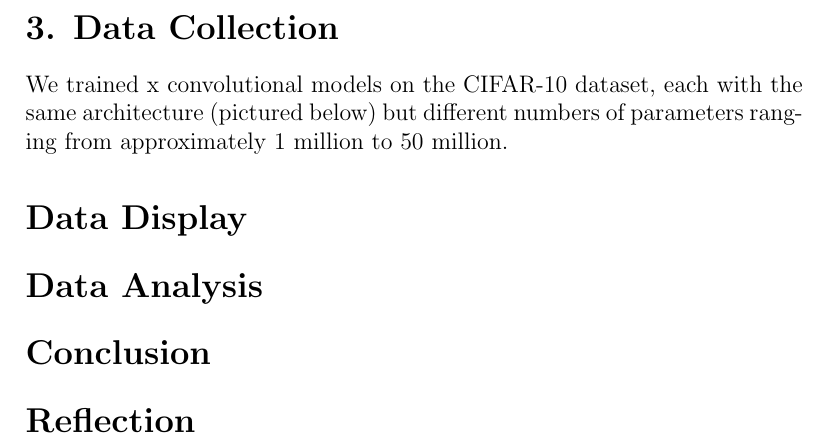
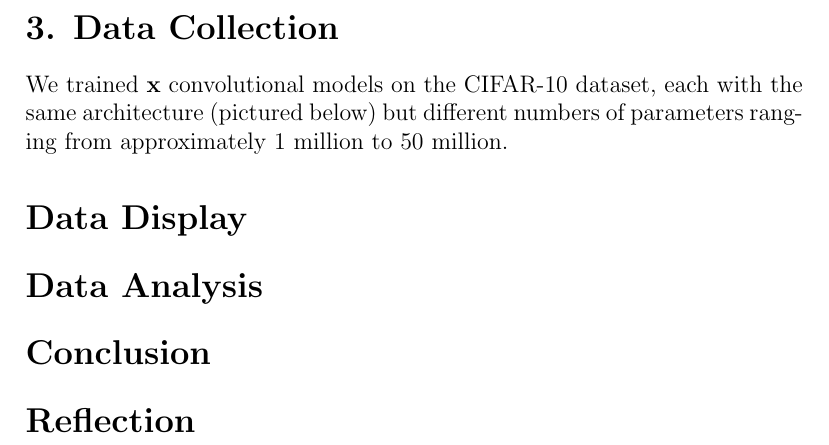
Before and after one commit to gaminghusky1/statistics-final-project-paper, a LaTeX document (paper.tex): part of page 2 of 2, cut so that both start at the same text. Compiled offline with pdfLaTeX.

Commit message:
fixed crash with \mathbf

```diff
--- a/paper.tex
+++ b/paper.tex
@@ -41,7 +41,7 @@
 
     \section*{3. Data Collection}
 
-    We trained \mathbf{x} convolutional models on the CIFAR-10 dataset, each with the same architecture (pictured below) but different numbers of
+    We trained $\mathbf{x}$ convolutional models on the CIFAR-10 dataset, each with the same architecture (pictured below) but different numbers of
     parameters ranging from approximately 1 million to 50 million.
 
 
```
Also changed, not shown: out/paper.pdf, 4 other files.
